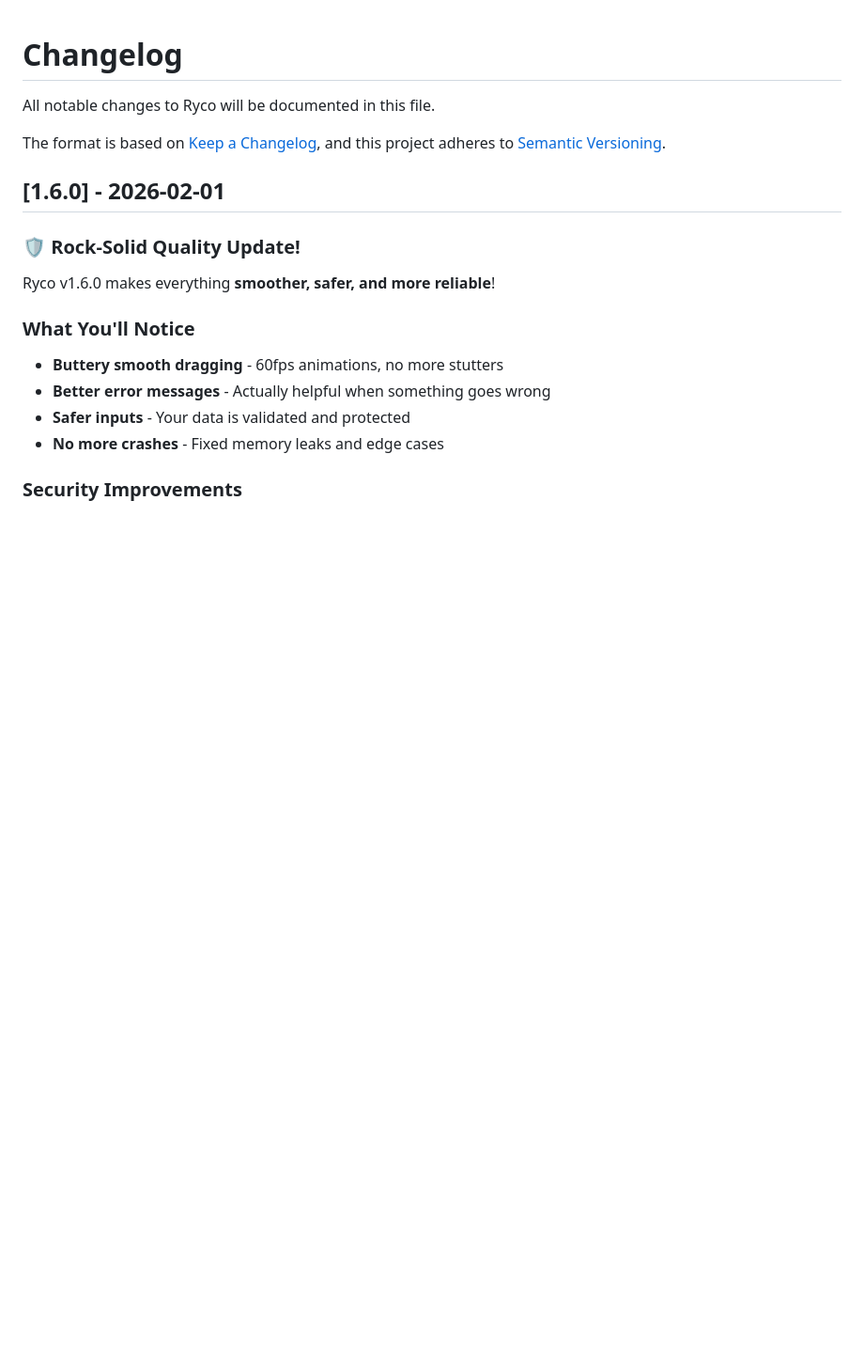
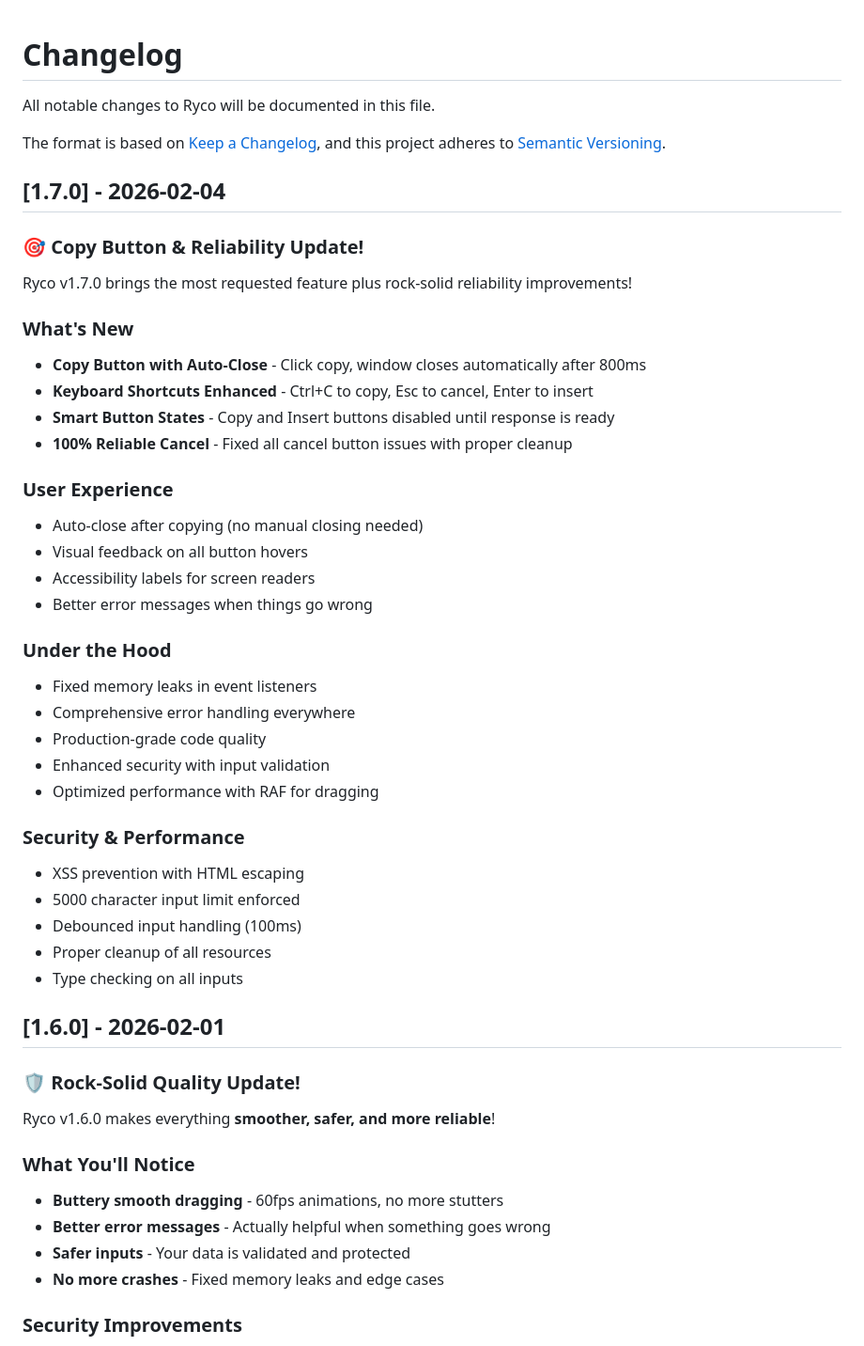
Before and after one commit to Mohammad-Faiz-Cloud-Engineer/ryco-ai-assistant, a Markdown page: CHANGELOG.md, the part around the change. Shown at 94% size. GitHub-like rendering; blank space fills up the shorter version.

```diff
--- a/CHANGELOG.md
+++ b/CHANGELOG.md
@@ -4,6 +4,38 @@ All notable changes to Ryco will be documented in this file.
 
 The format is based on [Keep a Changelog](https://keepachangelog.com/en/1.0.0/),
 and this project adheres to [Semantic Versioning](https://semver.org/spec/v2.0.0.html).
+
+## [1.7.0] - 2026-02-04
+
+### 🎯 Copy Button & Reliability Update!
+
+Ryco v1.7.0 brings the most requested feature plus rock-solid reliability improvements!
+
+### What's New
+- **Copy Button with Auto-Close** - Click copy, window closes automatically after 800ms
+- **Keyboard Shortcuts Enhanced** - Ctrl+C to copy, Esc to cancel, Enter to insert
+- **Smart Button States** - Copy and Insert buttons disabled until response is ready
+- **100% Reliable Cancel** - Fixed all cancel button issues with proper cleanup
+
+### User Experience
+- Auto-close after copying (no manual closing needed)
+- Visual feedback on all button hovers
+- Accessibility labels for screen readers
+- Better error messages when things go wrong
+
+### Under the Hood
+- Fixed memory leaks in event listeners
+- Comprehensive error handling everywhere
+- Production-grade code quality
+- Enhanced security with input validation
+- Optimized performance with RAF for dragging
+
+### Security & Performance
+- XSS prevention with HTML escaping
+- 5000 character input limit enforced
+- Debounced input handling (100ms)
+- Proper cleanup of all resources
+- Type checking on all inputs
 
 ## [1.6.0] - 2026-02-01
 
```
